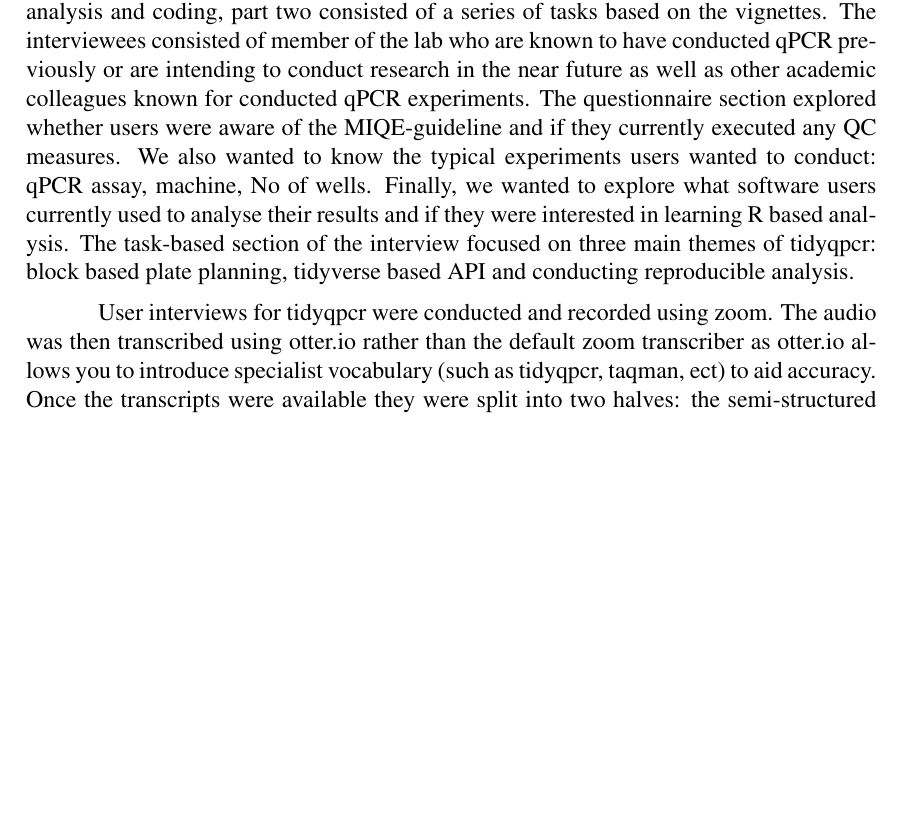
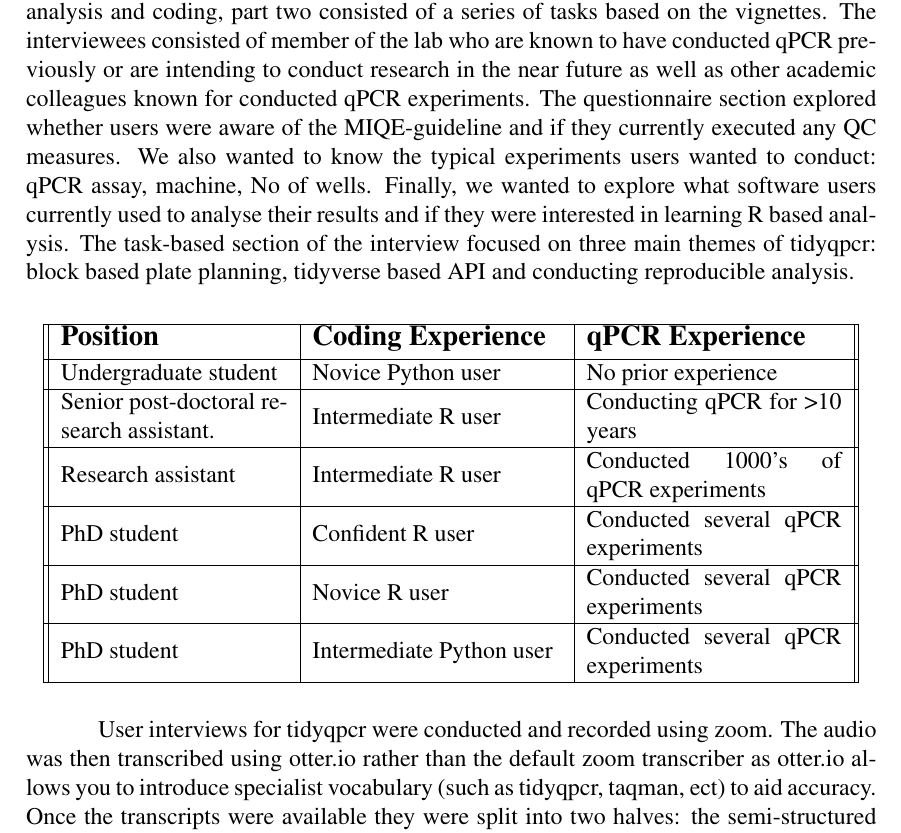
Before and after one commit to DimmestP/materials_and_methods_PhD_chapter, a LaTeX book (tidyqpcr_chapter.tex): part of page 2 of 4, cut so that both start at the same text, the shorter picture padded with empty space. Compiled offline with pdfLaTeX.

Commit message:
Adds table summarising tidyqpcr interviewees

```diff
--- a/tidyqpcr_chapter.tex
+++ b/tidyqpcr_chapter.tex
@@ -32,6 +32,26 @@ The open software development strategies developed by the mozzula open leaders p
 \subsection{User interviews}
 We explored how users interact with tidyqpcr by conducting 7 semi-structured, exploratory interviews. These interviews where conducted over zoom with the video recorded and transcripts created by zoom's proprietary software over a period between 45 and 90 minutes. Software developers are often unaware of their own unconscious knowledge which may create a barrier for users to engage with user. Also, language differences between disciplines and non-native speakers can create obstacles.  The interview, outline in appendix A, was in two halfs: part one explored the users experience with qPCR assay, analysis and coding, part two consisted of a series of tasks based on the vignettes. The interviewees consisted of member of the lab who are known to have conducted qPCR previously or are intending to conduct research in the near future as well as other academic colleagues known for conducted qPCR experiments. The questionnaire section explored whether users were aware of the MIQE-guideline and if they currently executed any QC measures. We also wanted to know the typical experiments users wanted to conduct: qPCR assay, machine, No of wells. Finally, we wanted to explore what software users currently used to analyse their results and if they were interested in learning R based analysis. The task-based section of the interview focused on three main themes of tidyqpcr: block based plate planning, tidyverse based API and conducting reproducible analysis.
 
+\begin{center}
+\begin{tabular}{|| m{4cm} | m{4.4cm} | m{4.5cm} ||}
+ \hline
+ \textbf{\large Position} & \textbf{\large Coding Experience} & \textbf{\large qPCR Experience} \\ [0.5ex]
+ \hline
+ Undergraduate student & Novice Python user & No prior experience\\
+ \hline
+ Senior post-doctoral research assistant. & Intermediate R user & Conducting qPCR for >10 years \\
+ \hline
+ Research assistant & Intermediate R user & Conducted 1000's of qPCR experiments\\
+ \hline
+ PhD student & Confident R user & Conducted several qPCR experiments \\
+ \hline
+ PhD student & Novice R user & Conducted several qPCR experiments\\
+ \hline
+ PhD student & Intermediate Python user & Conducted several qPCR experiments\\
+ \hline
+\end{tabular}
+\end{center}
+
 User interviews for tidyqpcr were conducted and recorded using zoom. The audio was then transcribed using otter.io rather than the default zoom transcriber as otter.io allows you to introduce specialist vocabulary (such as tidyqpcr, taqman, ect) to aid accuracy. Once the transcripts were available they were split into two halves: the semi-structured interview and the user task. The semi-structured interview and the user task sections were combined for all the user interviews. Each combined section was then analysed separately to create two text clouds.  The text mining R packages tm and pluralize were used to preprocess the transcripts and extract frequently used words. The text was pre-processed by removing whitespace, numbers and common words; converting all plural nouns to singular; and changing all letters to lower case. The frequency of each word was then counted and any generic words  regularly occurring within the transcript were removed; for example that, like and thing. Finally, the word frequency matrix was used to create the text cloud with the R package wordcloud.
 
 \section{RNA-seq Analysis Pipelines}
```
